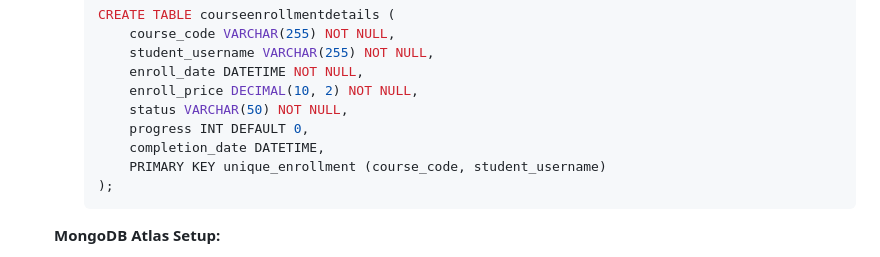
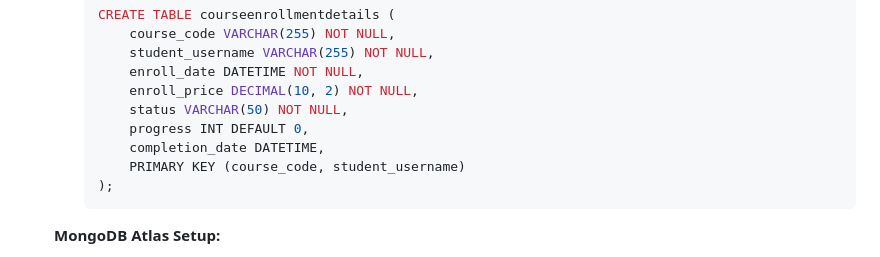
Before and after one commit to ali-aj/learnify-website, a Markdown page: README.md, the part around the change. GitHub-like rendering.

````diff
--- a/README.md
+++ b/README.md
@@ -90,7 +90,7 @@ Learnify is a comprehensive web-based learning platform built with Node.js, Expr
          status VARCHAR(50) NOT NULL,
          progress INT DEFAULT 0,
          completion_date DATETIME,
-         PRIMARY KEY unique_enrollment (course_code, student_username)
+         PRIMARY KEY (course_code, student_username)
      );
      ```
    **MongoDB Atlas Setup:**
````
